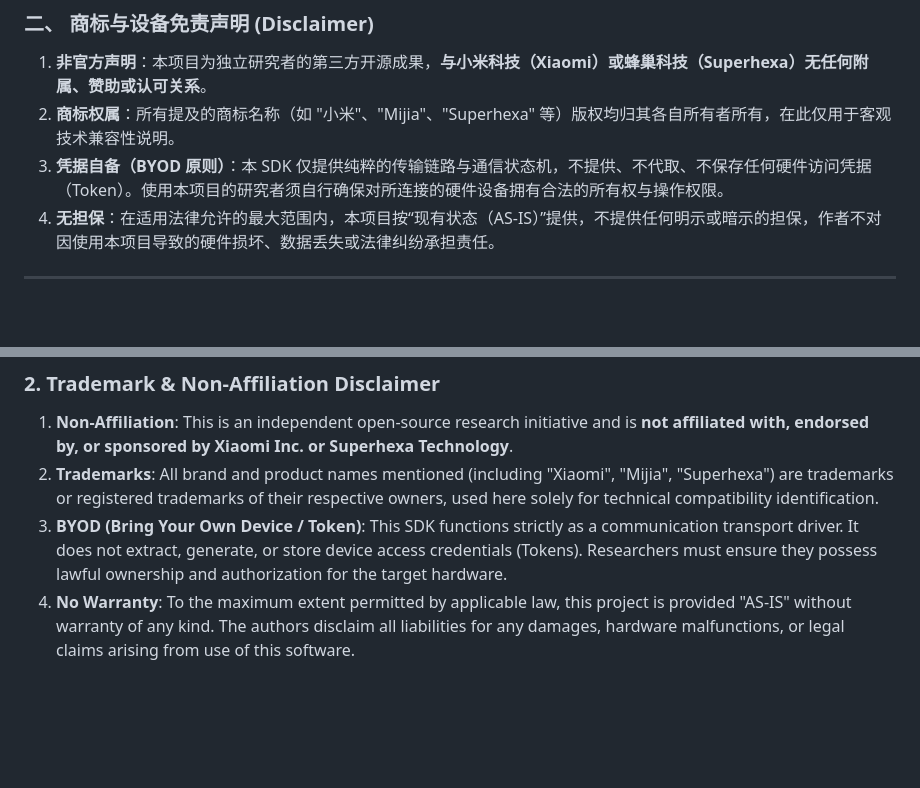
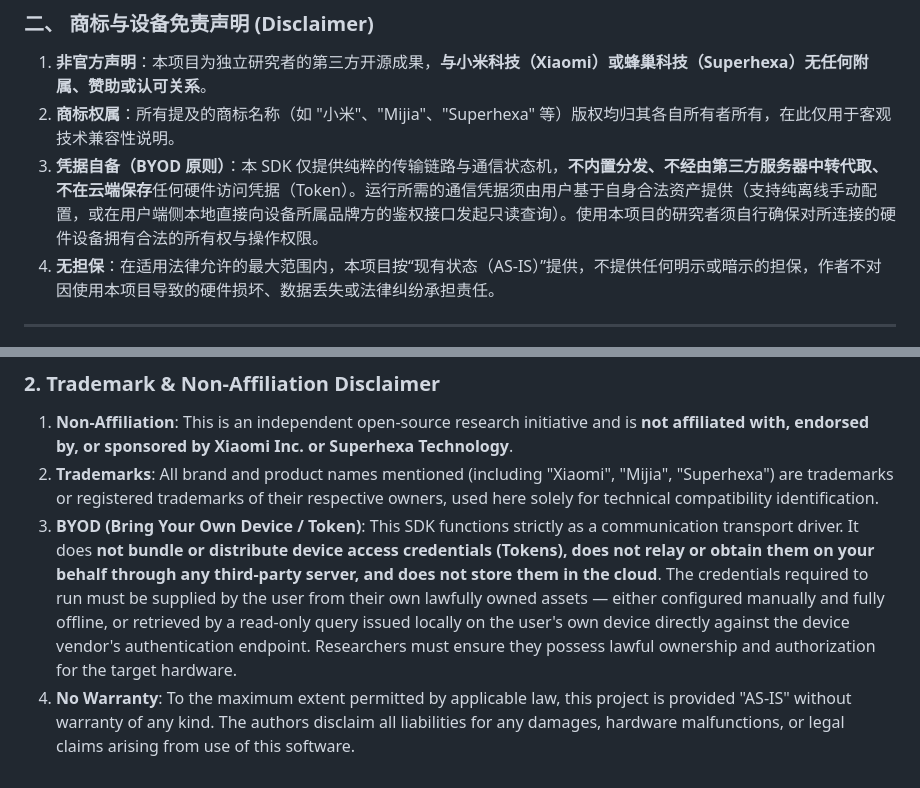
Before and after one commit to slchy/xiaomi-ai-glasses2grok-and-so-on, a Markdown page: LICENSE.md, 2 parts joined by grey strips. Drawn GitHub-style; blank space fills up the shorter version.

```diff
--- a/LICENSE.md
+++ b/LICENSE.md
@@ -22,7 +22,7 @@
 
 1. **非官方声明**：本项目为独立研究者的第三方开源成果，**与小米科技（Xiaomi）或蜂巢科技（Superhexa）无任何附属、赞助或认可关系**。
 2. **商标权属**：所有提及的商标名称（如 "小米"、"Mijia"、"Superhexa" 等）版权均归其各自所有者所有，在此仅用于客观技术兼容性说明。
-3. **凭据自备（BYOD 原则）**：本 SDK 仅提供纯粹的传输链路与通信状态机，不提供、不代取、不保存任何硬件访问凭据（Token）。使用本项目的研究者须自行确保对所连接的硬件设备拥有合法的所有权与操作权限。
+3. **凭据自备（BYOD 原则）**：本 SDK 仅提供纯粹的传输链路与通信状态机，**不内置分发、不经由第三方服务器中转代取、不在云端保存**任何硬件访问凭据（Token）。运行所需的通信凭据须由用户基于自身合法资产提供（支持纯离线手动配置，或在用户端侧本地直接向设备所属品牌方的鉴权接口发起只读查询）。使用本项目的研究者须自行确保对所连接的硬件设备拥有合法的所有权与操作权限。
 4. **无担保**：在适用法律允许的最大范围内，本项目按“现有状态（AS-IS）”提供，不提供任何明示或暗示的担保，作者不对因使用本项目导致的硬件损坏、数据丢失或法律纠纷承担责任。
 
 ---
@@ -45,5 +45,5 @@ This project adopts a tiered multi-licensing architecture to keep protocol speci
 
 1. **Non-Affiliation**: This is an independent open-source research initiative and is **not affiliated with, endorsed by, or sponsored by Xiaomi Inc. or Superhexa Technology**.
 2. **Trademarks**: All brand and product names mentioned (including "Xiaomi", "Mijia", "Superhexa") are trademarks or registered trademarks of their respective owners, used here solely for technical compatibility identification.
-3. **BYOD (Bring Your Own Device / Token)**: This SDK functions strictly as a communication transport driver. It does not extract, generate, or store device access credentials (Tokens). Researchers must ensure they possess lawful ownership and authorization for the target hardware.
+3. **BYOD (Bring Your Own Device / Token)**: This SDK functions strictly as a communication transport driver. It does **not bundle or distribute device access credentials (Tokens), does not relay or obtain them on your behalf through any third-party server, and does not store them in the cloud**. The credentials required to run must be supplied by the user from their own lawfully owned assets — either configured manually and fully offline, or retrieved by a read-only query issued locally on the user's own device directly against the device vendor's authentication endpoint. Researchers must ensure they possess lawful ownership and authorization for the target hardware.
 4. **No Warranty**: To the maximum extent permitted by applicable law, this project is provided "AS-IS" without warranty of any kind. The authors disclaim all liabilities for any damages, hardware malfunctions, or legal claims arising from use of this software.
```
Also changed, not shown: README.en.md (+31 -2 lines), README.md (+31 -2 lines), docs/assets/banner.jpg (added), docs/assets/screenshot-gallery.jpg (added), docs/assets/screenshot-home.jpg (added), docs/assets/screenshot-live.jpg (added), docs/assets/screenshot-probe.jpg (added), docs/assets/screenshot-settings.jpg (added).
